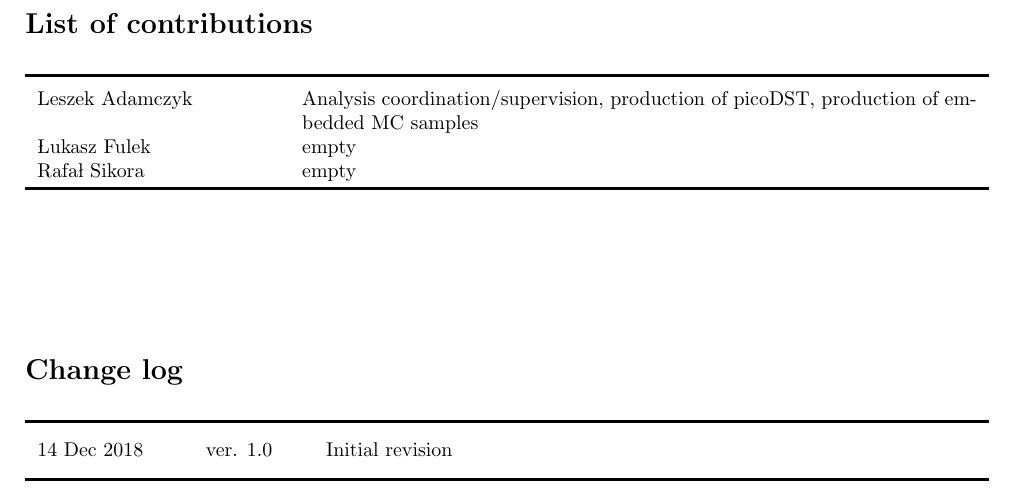
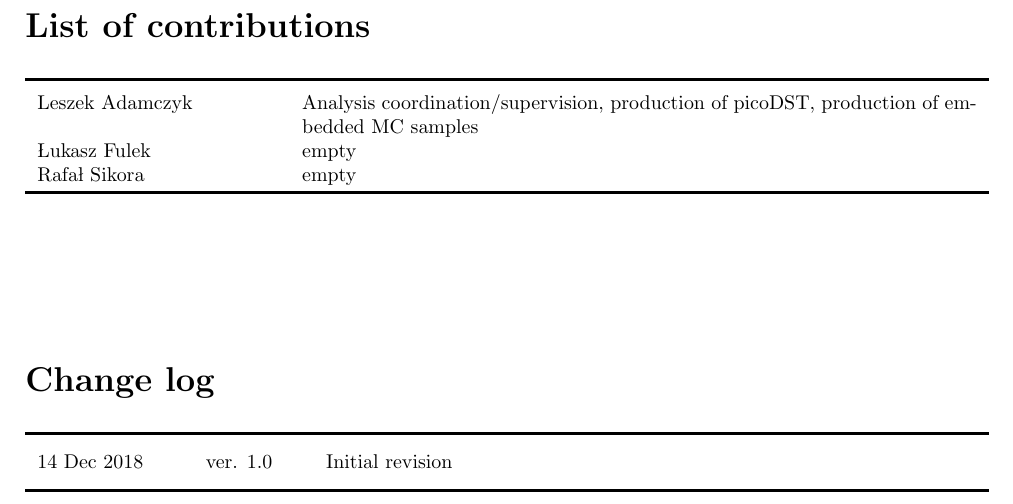
Before and after one commit to rafalsikora/DiffractiveAnalyses_CommonNote, a LaTeX thesis (DiffractiveAnalyses_AnalysisNote.tex, which reads ListOfContributions.tex): part of page 4 of 137, cut so that both start at the same text. Compiled offline with pdfLaTeX.

Commit message:
Font resized

```diff
--- a/ListOfContributions.tex
+++ b/ListOfContributions.tex
@@ -1,4 +1,4 @@
-\section*{List of contributions}%\\[10pt]%
+\section*{\LARGE List of contributions}%\\[10pt]%
 \addcontentsline{toc}{chapter}{List of contributions}%
    \rule{\textwidth}{1.5pt}\\[5pt]%
    %
@@ -13,7 +13,7 @@
    \rule{\textwidth}{1.5pt}\\[50pt]%\\[1pt]%
   %
   %
-\section*{Change log}%
+\section*{\LARGE Change log}%
 \addcontentsline{toc}{chapter}{Change log}%
   \rule{\textwidth}{1.5pt}\\[5pt]%
   %
```
